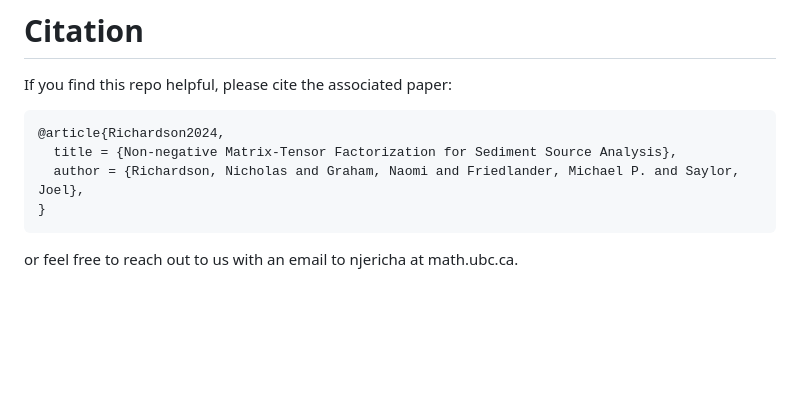
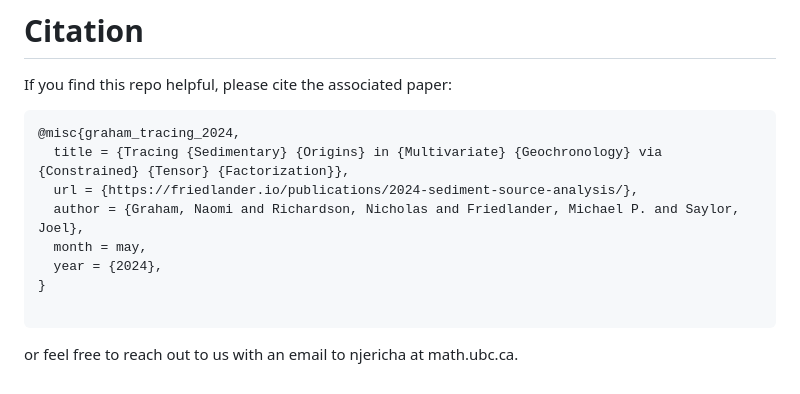
Before and after one commit to njericha/SedimentSourceAnalysis.jl, a Markdown page: Readme.md, the part around the change. Drawn GitHub-style; blank space fills up the shorter version.

Commit message:
update citation

````diff
--- a/Readme.md
+++ b/Readme.md
@@ -82,10 +82,14 @@ Defines the main factorization function [`nnmtf`](@ref) and related mathematical
 If you find this repo helpful, please cite the associated paper:
 
 ```
-@article{Richardson2024,
-  title = {Non-negative Matrix-Tensor Factorization for Sediment Source Analysis},
-  author = {Richardson, Nicholas and Graham, Naomi and Friedlander, Michael P. and Saylor, Joel},
+@misc{graham_tracing_2024,
+  title = {Tracing {Sedimentary} {Origins} in {Multivariate} {Geochronology} via {Constrained} {Tensor} {Factorization}},
+  url = {https://friedlander.io/publications/2024-sediment-source-analysis/},
+  author = {Graham, Naomi and Richardson, Nicholas and Friedlander, Michael P. and Saylor, Joel},
+  month = may,
+  year = {2024},
 }
+
 ```
 
 or feel free to reach out to us with an email to njericha at math.ubc.ca.
````
